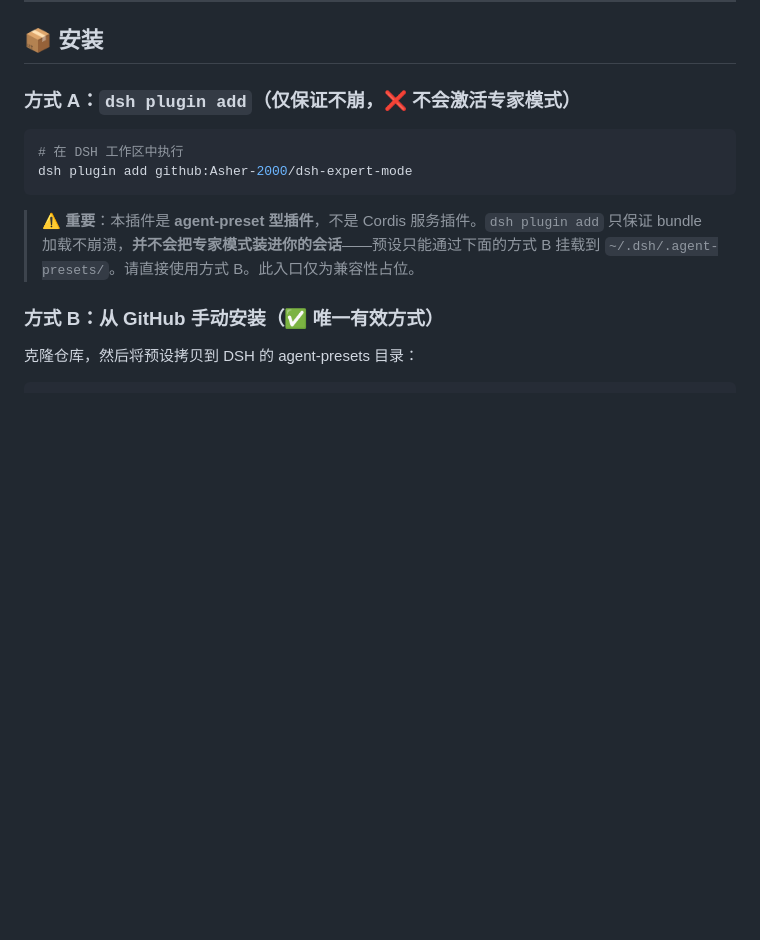
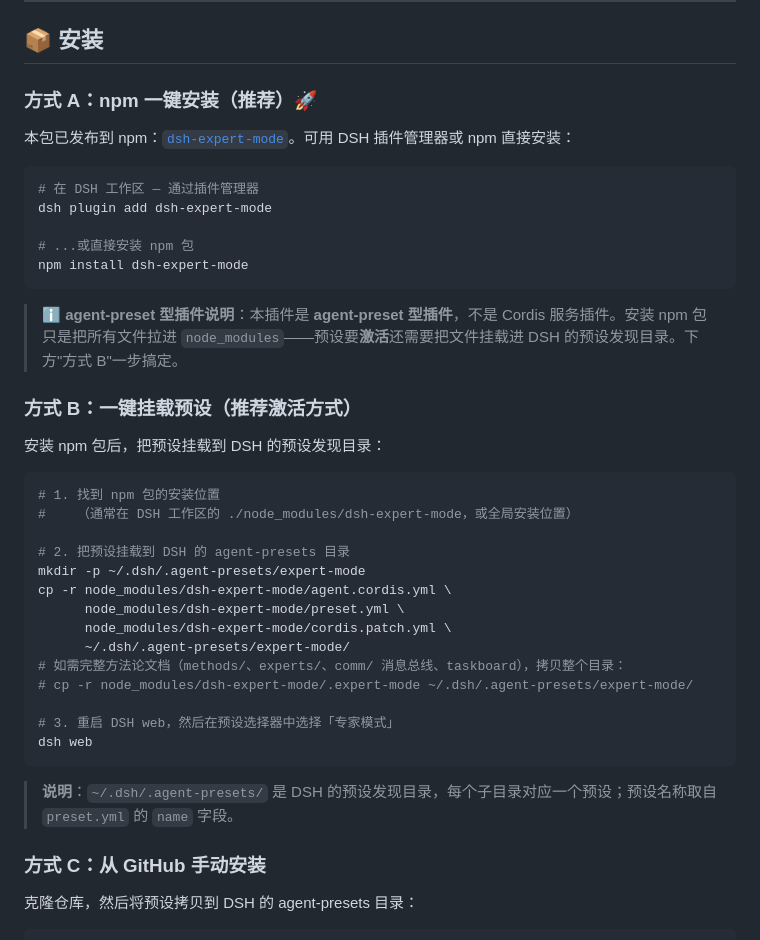
Before and after one commit to Asher-2000/dsh-expert-mode, a Markdown page: README.zh.md, the part around the change. GitHub-like rendering; blank space fills up the shorter version.

````diff
--- a/README.zh.md
+++ b/README.zh.md
@@ -104,16 +104,44 @@
 
 ## 📦 安装
 
-### 方式 A：`dsh plugin add`（仅保证不崩，❌ 不会激活专家模式）
+### 方式 A：npm 一键安装（推荐）🚀
+
+本包已发布到 npm：[`dsh-expert-mode`](https://www.npmjs.com/package/dsh-expert-mode)。可用 DSH 插件管理器或 npm 直接安装：
 
 ```bash
-# 在 DSH 工作区中执行
-dsh plugin add github:Asher-2000/dsh-expert-mode
+# 在 DSH 工作区 — 通过插件管理器
+dsh plugin add dsh-expert-mode
+
+# ...或直接安装 npm 包
+npm install dsh-expert-mode
 ```
 
-> ⚠️ **重要**：本插件是 **agent-preset 型插件**，不是 Cordis 服务插件。`dsh plugin add` 只保证 bundle 加载不崩溃，**并不会把专家模式装进你的会话**——预设只能通过下面的方式 B 挂载到 `~/.dsh/.agent-presets/`。请直接使用方式 B。此入口仅为兼容性占位。
+> ℹ️ **agent-preset 型插件说明**：本插件是 **agent-preset 型插件**，不是 Cordis 服务插件。安装 npm 包只是把所有文件拉进 `node_modules`——预设要**激活**还需要把文件挂载进 DSH 的预设发现目录。下方"方式 B"一步搞定。
 
-### 方式 B：从 GitHub 手动安装（✅ 唯一有效方式）
+### 方式 B：一键挂载预设（推荐激活方式）
+
+安装 npm 包后，把预设挂载到 DSH 的预设发现目录：
+
+```bash
+# 1. 找到 npm 包的安装位置
+#    （通常在 DSH 工作区的 ./node_modules/dsh-expert-mode，或全局安装位置）
+
+# 2. 把预设挂载到 DSH 的 agent-presets 目录
+mkdir -p ~/.dsh/.agent-presets/expert-mode
+cp -r node_modules/dsh-expert-mode/agent.cordis.yml \
+      node_modules/dsh-expert-mode/preset.yml \
+      node_modules/dsh-expert-mode/cordis.patch.yml \
+      ~/.dsh/.agent-presets/expert-mode/
+# 如需完整方法论文档（methods/、experts/、comm/ 消息总线、taskboard），拷贝整个目录：
+# cp -r node_modules/dsh-expert-mode/.expert-mode ~/.dsh/.agent-presets/expert-mode/
+
+# 3. 重启 DSH web，然后在预设选择器中选择「专家模式」
+dsh web
+```
+
+> **说明**：`~/.dsh/.agent-presets/` 是 DSH 的预设发现目录，每个子目录对应一个预设；预设名称取自 `preset.yml` 的 `name` 字段。
+
+### 方式 C：从 GitHub 手动安装
 
 克隆仓库，然后将预设拷贝到 DSH 的 agent-presets 目录：
 
````
Also changed, not shown: README.md (+33 -5 lines).
